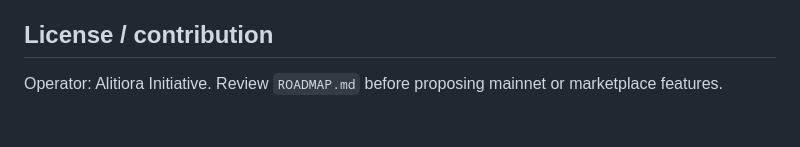
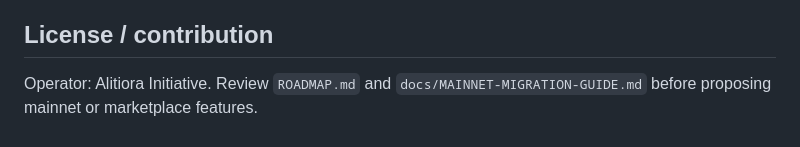
Before and after one commit to Alitiora-Initiative/Space-Ledger, a Markdown page: README.md, the part around the change. GitHub-like rendering.

Commit message:
Reference Mainnet Migration Guide in README
Added reference to MAINNET-MIGRATION-GUIDE.md in README to ensure
developers review mainnet requirements before proposing features.

Generated with [Devin](https://devin.ai)

Co-Authored-By: Devin <158243242+devin-ai-integration[bot]@users.noreply.github.com>

```diff
--- a/README.md
+++ b/README.md
@@ -75,4 +75,4 @@ Never commit real API keys. Prefer `https://devnet.helius-rpc.com/?api-key=…`
 
 ## License / contribution
 
-Operator: Alitiora Initiative. Review `ROADMAP.md` before proposing mainnet or marketplace features.
+Operator: Alitiora Initiative. Review `ROADMAP.md` and `docs/MAINNET-MIGRATION-GUIDE.md` before proposing mainnet or marketplace features.
```
